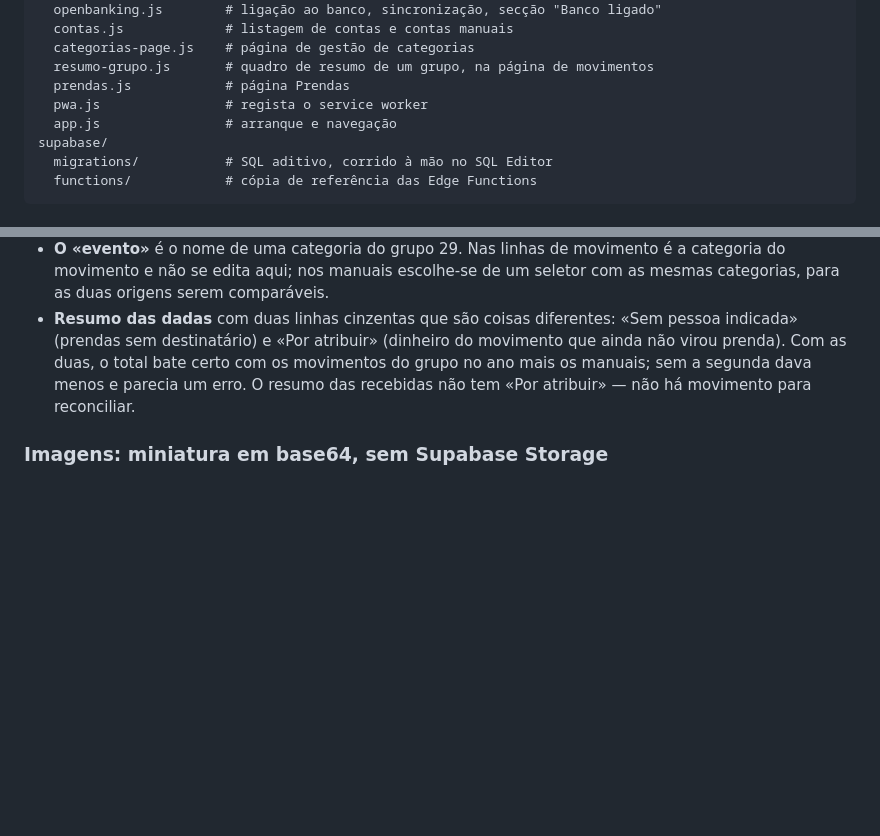
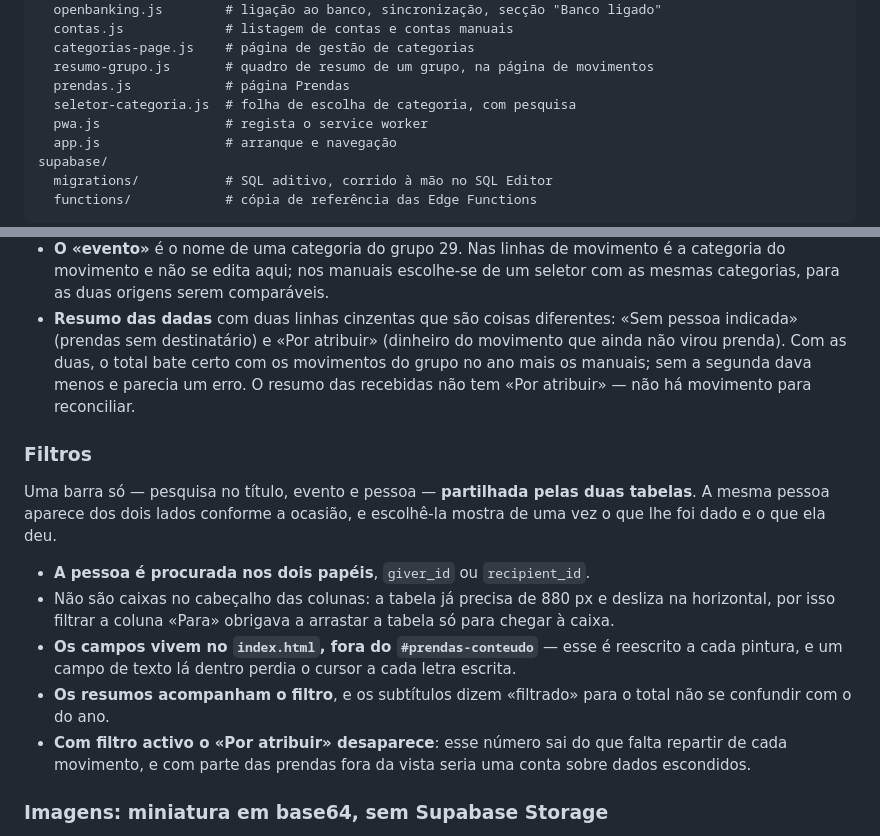
Before and after one commit to SotiInveste/gestor-financeiro, a Markdown page: CLAUDE_1.md, 2 parts joined by grey strips. Rendered like a GitHub page; blank space fills up the shorter version.

```diff
--- a/CLAUDE_1.md
+++ b/CLAUDE_1.md
@@ -44,6 +44,7 @@ js/
   categorias-page.js    # página de gestão de categorias
   resumo-grupo.js       # quadro de resumo de um grupo, na página de movimentos
   prendas.js            # página Prendas
+  seletor-categoria.js  # folha de escolha de categoria, com pesquisa
   pwa.js                # regista o service worker
   app.js                # arranque e navegação
 supabase/
@@ -404,6 +448,25 @@ ainda não foi repartido.
   sem a segunda dava menos e parecia um erro. O resumo das recebidas não
   tem «Por atribuir» — não há movimento para reconciliar.
 
+### Filtros
+
+Uma barra só — pesquisa no título, evento e pessoa — **partilhada pelas duas
+tabelas**. A mesma pessoa aparece dos dois lados conforme a ocasião, e
+escolhê-la mostra de uma vez o que lhe foi dado e o que ela deu.
+
+- **A pessoa é procurada nos dois papéis**, `giver_id` ou `recipient_id`.
+- Não são caixas no cabeçalho das colunas: a tabela já precisa de 880 px e
+  desliza na horizontal, por isso filtrar a coluna «Para» obrigava a
+  arrastar a tabela só para chegar à caixa.
+- **Os campos vivem no `index.html`, fora do `#prendas-conteudo`** — esse é
+  reescrito a cada pintura, e um campo de texto lá dentro perdia o cursor a
+  cada letra escrita.
+- **Os resumos acompanham o filtro**, e os subtítulos dizem «filtrado» para
+  o total não se confundir com o do ano.
+- **Com filtro activo o «Por atribuir» desaparece**: esse número sai do que
+  falta repartir de cada movimento, e com parte das prendas fora da vista
+  seria uma conta sobre dados escondidos.
+
 ### Imagens: miniatura em base64, sem Supabase Storage
 
 A imagem é reduzida a **320 px de lado maior** e comprimida para JPEG no
```
Also changed, not shown: other parts of CLAUDE_1.md (+55 -0 lines).
